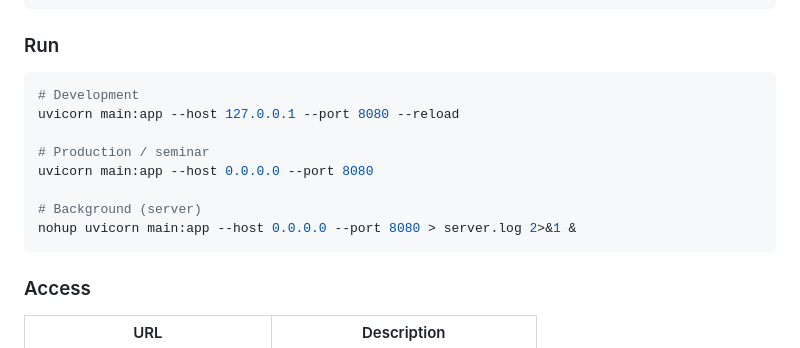
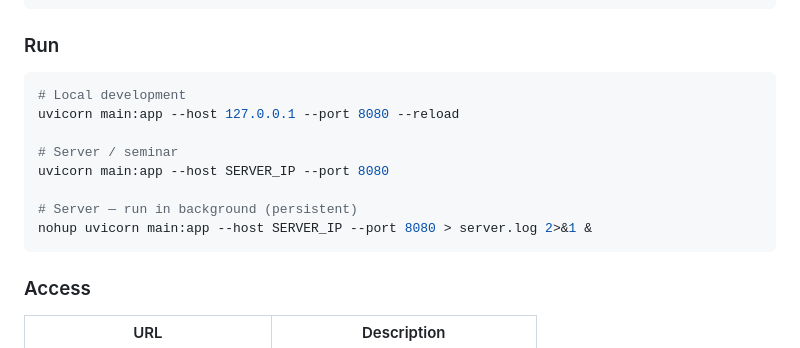
Before and after one commit to utkukose/XAI-Health-Demo-with-Digital-Twin, a Markdown page: README.md, the part around the change. GitHub-like rendering.

````diff
--- a/README.md
+++ b/README.md
@@ -194,14 +194,14 @@ python3 -c "import secrets; print(secrets.token_hex(32))"
 ### Run
 
 ```bash
-# Development
+# Local development
 uvicorn main:app --host 127.0.0.1 --port 8080 --reload
 
-# Production / seminar
-uvicorn main:app --host 0.0.0.0 --port 8080
+# Server / seminar
+uvicorn main:app --host SERVER_IP --port 8080
 
-# Background (server)
-nohup uvicorn main:app --host 0.0.0.0 --port 8080 > server.log 2>&1 &
+# Server — run in background (persistent)
+nohup uvicorn main:app --host SERVER_IP --port 8080 > server.log 2>&1 &
 ```
 
 ### Access
````
